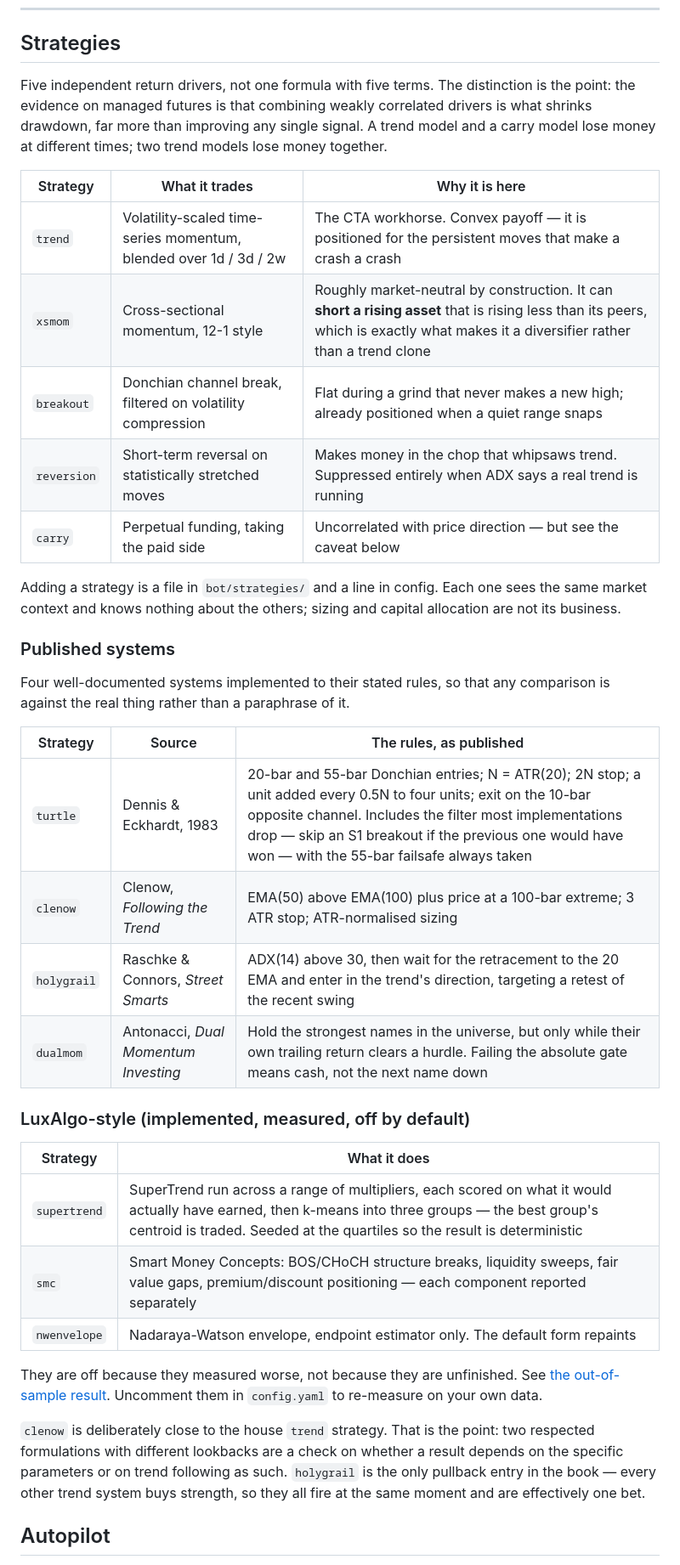
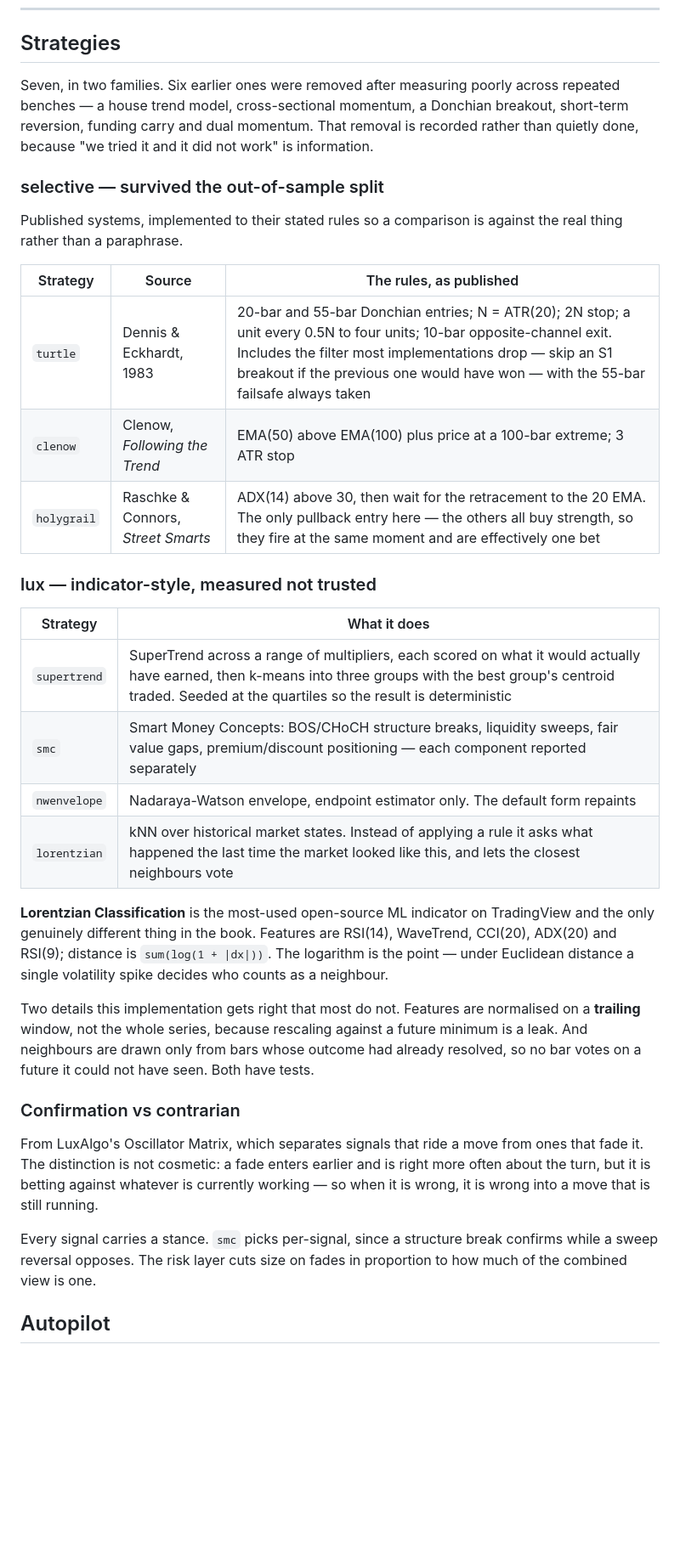
Before and after one commit to khizrajabeen/Claude, a Markdown page: README.md, the part around one of its changes. Shown at 85% size. GitHub-like rendering; blank space fills up the shorter version.

```diff
--- a/README.md
+++ b/README.md
@@ -84,54 +86,55 @@ down; a good one lets it back to the configured base, never above it.
 
 ## Strategies
 
-Five independent return drivers, not one formula with five terms. The
-distinction is the point: the evidence on managed futures is that combining
-weakly correlated drivers is what shrinks drawdown, far more than improving
-any single signal. A trend model and a carry model lose money at different
-times; two trend models lose money together.
+Seven, in two families. Six earlier ones were removed after measuring
+poorly across repeated benches — a house trend model, cross-sectional
+momentum, a Donchian breakout, short-term reversion, funding carry and
+dual momentum. That removal is recorded rather than quietly done, because
+"we tried it and it did not work" is information.
 
-| Strategy | What it trades | Why it is here |
-|---|---|---|
-| `trend` | Volatility-scaled time-series momentum, blended over 1d / 3d / 2w | The CTA workhorse. Convex payoff — it is positioned for the persistent moves that make a crash a crash |
-| `xsmom` | Cross-sectional momentum, 12-1 style | Roughly market-neutral by construction. It can **short a rising asset** that is rising less than its peers, which is exactly what makes it a diversifier rather than a trend clone |
-| `breakout` | Donchian channel break, filtered on volatility compression | Flat during a grind that never makes a new high; already positioned when a quiet range snaps |
-| `reversion` | Short-term reversal on statistically stretched moves | Makes money in the chop that whipsaws trend. Suppressed entirely when ADX says a real trend is running |
-| `carry` | Perpetual funding, taking the paid side | Uncorrelated with price direction — but see the caveat below |
+### selective — survived the out-of-sample split
 
-Adding a strategy is a file in `bot/strategies/` and a line in config. Each
-one sees the same market context and knows nothing about the others; sizing
-and capital allocation are not its business.
-
-### Published systems
-
-Four well-documented systems implemented to their stated rules, so that any
-comparison is against the real thing rather than a paraphrase of it.
+Published systems, implemented to their stated rules so a comparison is
+against the real thing rather than a paraphrase.
 
 | Strategy | Source | The rules, as published |
 |---|---|---|
-| `turtle` | Dennis & Eckhardt, 1983 | 20-bar and 55-bar Donchian entries; N = ATR(20); 2N stop; a unit added every 0.5N to four units; exit on the 10-bar opposite channel. Includes the filter most implementations drop — skip an S1 breakout if the previous one would have won — with the 55-bar failsafe always taken |
-| `clenow` | Clenow, *Following the Trend* | EMA(50) above EMA(100) plus price at a 100-bar extreme; 3 ATR stop; ATR-normalised sizing |
-| `holygrail` | Raschke & Connors, *Street Smarts* | ADX(14) above 30, then wait for the retracement to the 20 EMA and enter in the trend's direction, targeting a retest of the recent swing |
-| `dualmom` | Antonacci, *Dual Momentum Investing* | Hold the strongest names in the universe, but only while their own trailing return clears a hurdle. Failing the absolute gate means cash, not the next name down |
+| `turtle` | Dennis & Eckhardt, 1983 | 20-bar and 55-bar Donchian entries; N = ATR(20); 2N stop; a unit every 0.5N to four units; 10-bar opposite-channel exit. Includes the filter most implementations drop — skip an S1 breakout if the previous one would have won — with the 55-bar failsafe always taken |
+| `clenow` | Clenow, *Following the Trend* | EMA(50) above EMA(100) plus price at a 100-bar extreme; 3 ATR stop |
+| `holygrail` | Raschke & Connors, *Street Smarts* | ADX(14) above 30, then wait for the retracement to the 20 EMA. The only pullback entry here — the others all buy strength, so they fire at the same moment and are effectively one bet |
 
-### LuxAlgo-style (implemented, measured, off by default)
+### lux — indicator-style, measured not trusted
 
 | Strategy | What it does |
 |---|---|
-| `supertrend` | SuperTrend run across a range of multipliers, each scored on what it would actually have earned, then k-means into three groups — the best group's centroid is traded. Seeded at the quartiles so the result is deterministic |
+| `supertrend` | SuperTrend across a range of multipliers, each scored on what it would actually have earned, then k-means into three groups with the best group's centroid traded. Seeded at the quartiles so the result is deterministic |
 | `smc` | Smart Money Concepts: BOS/CHoCH structure breaks, liquidity sweeps, fair value gaps, premium/discount positioning — each component reported separately |
 | `nwenvelope` | Nadaraya-Watson envelope, endpoint estimator only. The default form repaints |
+| `lorentzian` | kNN over historical market states. Instead of applying a rule it asks what happened the last time the market looked like this, and lets the closest neighbours vote |
 
-They are off because they measured worse, not because they are unfinished.
-See [the out-of-sample result](#did-luxalgo-help-no). Uncomment them in
-`config.yaml` to re-measure on your own data.
+**Lorentzian Classification** is the most-used open-source ML indicator on
+TradingView and the only genuinely different thing in the book. Features
+are RSI(14), WaveTrend, CCI(20), ADX(20) and RSI(9); distance is
+`sum(log(1 + |dx|))`. The logarithm is the point — under Euclidean
+distance a single volatility spike decides who counts as a neighbour.
 
-`clenow` is deliberately close to the house `trend` strategy. That is the
-point: two respected formulations with different lookbacks are a check on
-whether a result depends on the specific parameters or on trend following
-as such. `holygrail` is the only pullback entry in the book — every other
-trend system buys strength, so they all fire at the same moment and are
-effectively one bet.
+Two details this implementation gets right that most do not. Features are
+normalised on a **trailing** window, not the whole series, because
+rescaling against a future minimum is a leak. And neighbours are drawn
+only from bars whose outcome had already resolved, so no bar votes on a
+future it could not have seen. Both have tests.
+
+### Confirmation vs contrarian
+
+From LuxAlgo's Oscillator Matrix, which separates signals that ride a move
+from ones that fade it. The distinction is not cosmetic: a fade enters
+earlier and is right more often about the turn, but it is betting against
+whatever is currently working — so when it is wrong, it is wrong into a
+move that is still running.
+
+Every signal carries a stance. `smc` picks per-signal, since a structure
+break confirms while a sweep reversal opposes. The risk layer cuts size on
+fades in proportion to how much of the combined view is one.
 
 ## Autopilot
 
```
Also changed, not shown: other parts of README.md (+80 -34 lines).
